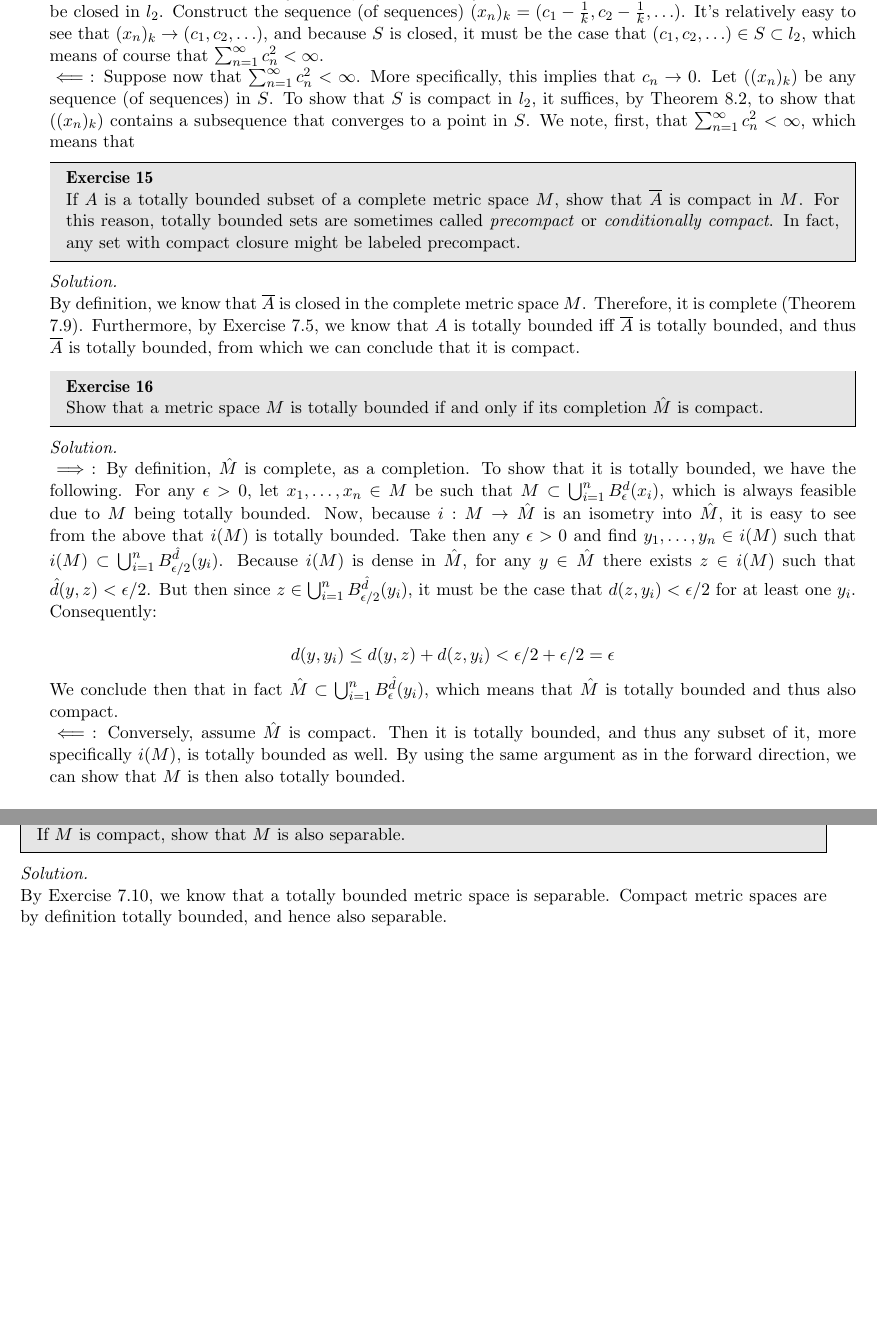
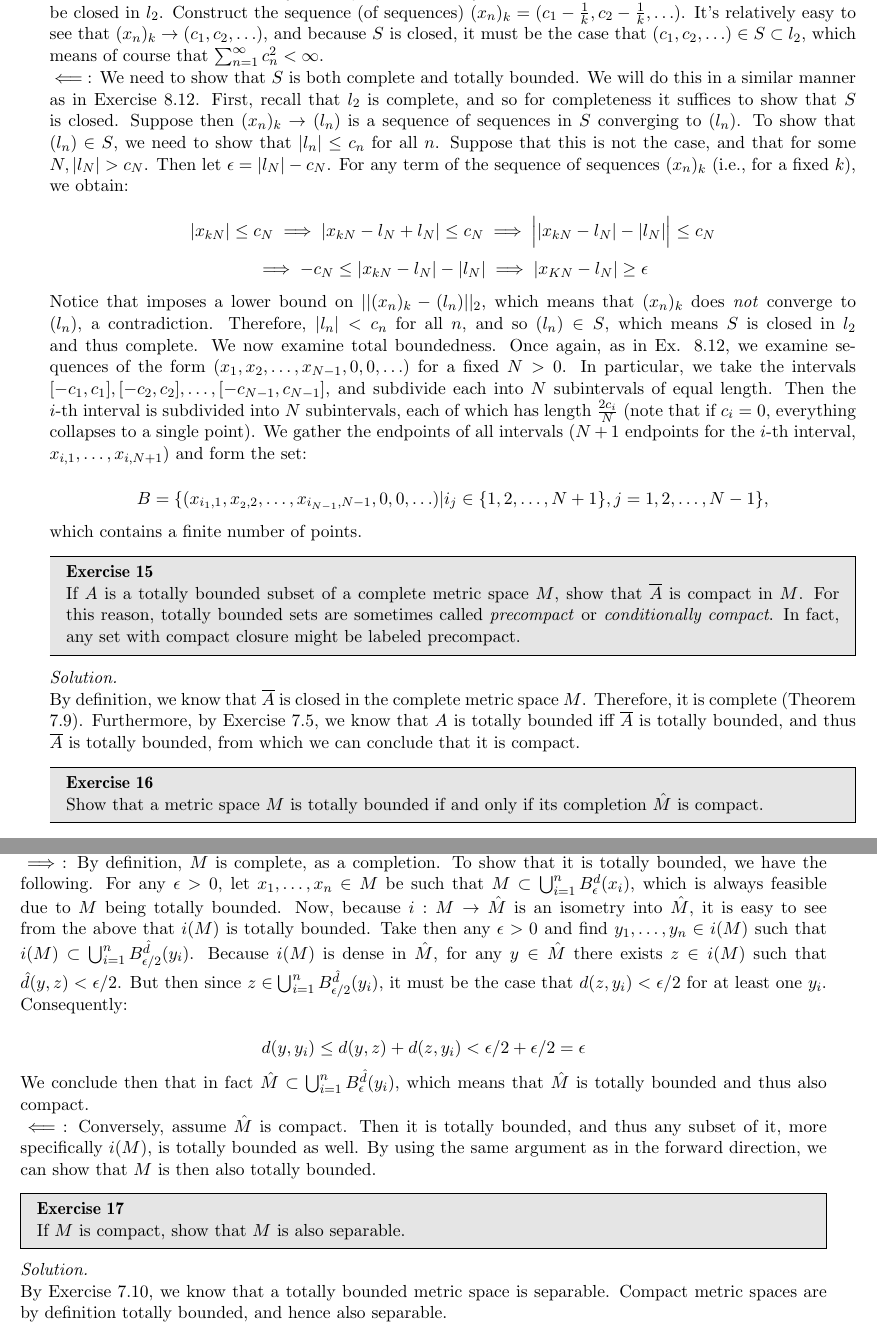
Before and after one commit to geomlyd/math_solutions, a LaTeX thesis (carothers_ra/main.tex, which reads carothers_ra/ch8.tex): two parts of pages 104 and 105 of 105, joined at a grey line, cut so that both start at the same text, the shorter picture padded with empty space. Compiled offline with pdfLaTeX.

Commit message:
Carothers Ex. 8.13 WIP

```diff
--- a/carothers_ra/ch8.tex
+++ b/carothers_ra/ch8.tex
@@ -197,11 +197,32 @@
     Construct the sequence (of sequences) $(x_n)_k = (c_1 - \frac{1}{k}, c_2 - \frac{1}{k}, \ldots)$.
     It's relatively easy to see that $(x_n)_k \rightarrow (c_1, c_2, \ldots)$, and because $S$ is closed, it must be the case that $(c_1, c_2, \ldots) \in S \subset l_2$, which means of course that $\sum_{n=1}^{\infty} c_n^2 < \infty$.
 
-    $\impliedby$: Suppose now that $\sum_{n=1}^{\infty} c_n^2 < \infty$.
-    More specifically, this implies that $c_n \rightarrow 0$.
-    Let $((x_n)_k)$ be any sequence (of sequences) in $S$.
-    To show that $S$ is compact in $l_2$, it suffices, by Theorem 8.2, to show that $((x_n)_k)$ contains a subsequence that converges to a point in $S$.
-    We note, first, that $\sum_{n=1}^{\infty} c_n^2 < \infty$, which means that
+    $\impliedby$: We need to show that $S$ is both complete and totally bounded.
+    We will do this in a similar manner as in Exercise 8.12.
+    First, recall that $l_2$ is complete, and so for completeness it suffices to show that $S$ is closed.
+    Suppose then $(x_n)_k \rightarrow (l_n)$ is a sequence of sequences in $S$ converging to $(l_n)$.
+    To show that $(l_n) \in S$, we need to show that $\lvert l_n \rvert \leq c_n$ for all $n$.
+    Suppose that this is not the case, and that for some $N, \lvert l_N \rvert > c_N$.
+    Then let $\epsilon = \lvert l_N \rvert - c_N$.
+    For any term of the sequence of sequences $(x_n)_k$ (i.e., for a fixed $k$), we obtain:
+
+    \[\lvert x_{kN} \rvert \leq c_N \implies \lvert x_{kN} - l_N + l_N \rvert \leq c_N \implies \Bigl \lvert \lvert x_{kN} - l_N \rvert - \lvert l_N \rvert \Bigr \rvert \leq c_N\]
+    \[\implies - c_N \leq \lvert x_{kN} - l_N \rvert - \lvert l_N \rvert \implies \lvert x_{KN} - l_N \rvert \geq \epsilon\]
+
+    Notice that imposes a lower bound on $\lvert \lvert (x_n)_k - (l_n) \rvert \rvert_2$, which means that $(x_n)_k$ does \textit{not} converge to $(l_n)$, a contradiction.
+    Therefore, $\lvert l_n \rvert < c_n$ for all $n$, and so $(l_n) \in S$, which means $S$ is closed in $l_2$ and thus complete.
+    We now examine total boundedness.
+    Once again, as in Ex. 8.12, we examine sequences of the form $(x_1, x_2, \ldots, x_{N - 1}, 0, 0, \ldots)$ for a fixed $N > 0$.
+    In particular, we take the intervals $[-c_1, c_1], [-c_2, c_2], \ldots, [-c_{N - 1}, c_{N - 1}]$, and subdivide each into $N$ subintervals of equal length.
+    Then the $i$-th interval is subdivided into $N$ subintervals, each of which has length $\frac{2c_i}{N}$ (note that if $c_i = 0$, everything collapses to a single point).
+    We gather the endpoints of all intervals ($N + 1$ endpoints for the $i$-th interval, $x_{i, 1}, \ldots, x_{i, N + 1}$) and form the set:
+
+    \[B = \{(x_{i_1, 1}, x_{_2, 2}, \ldots, x_{i_{N - 1}, N-1}, 0, 0, \ldots) \vert i_j \in \{1, 2, \ldots, N + 1\}, j = 1, 2, \ldots, N - 1\},\]
+
+    which contains a finite number of points.
+
+
+\end{solution}
 
 \begin{exercise}{15}
     If $A$ is a totally bounded subset of a complete metric space $M$, show that $\overline{A}$ is compact in $M$.
```
Also changed, not shown: carothers_ra/main.pdf.
